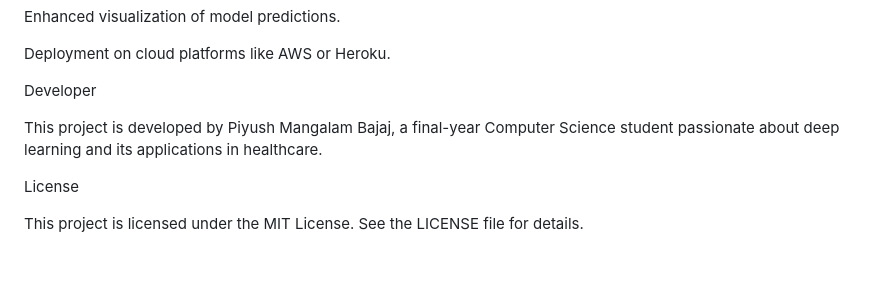
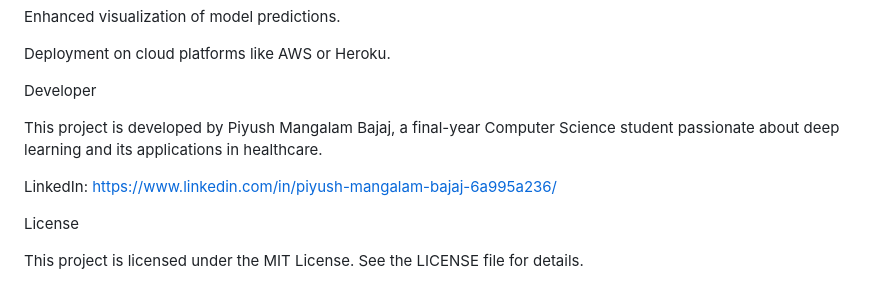
Before and after one commit to pmbajaj/chest_x_ray_analysis, a Markdown page: README.md, the part around the change. GitHub-like rendering; blank space fills up the shorter version.

```diff
--- a/README.md
+++ b/README.md
@@ -90,6 +90,8 @@ Developer
 
 This project is developed by Piyush Mangalam Bajaj, a final-year Computer Science student passionate about deep learning and its applications in healthcare.
 
+LinkedIn: https://www.linkedin.com/in/piyush-mangalam-bajaj-6a995a236/
+
 License
 
 This project is licensed under the MIT License. See the LICENSE file for details.
```
